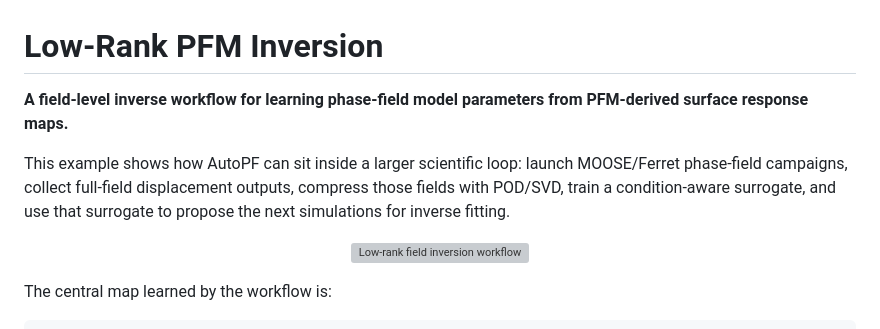
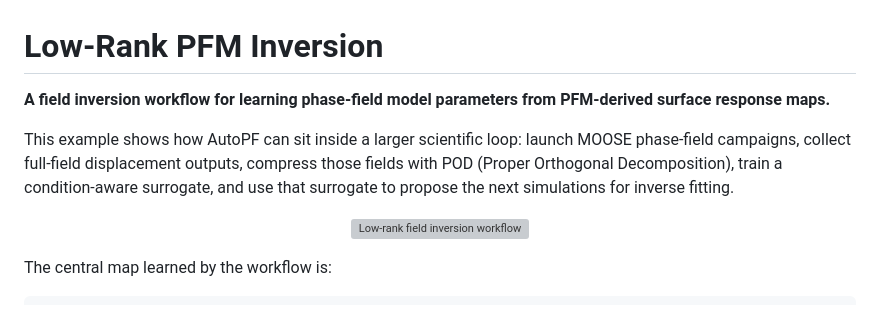
Before and after one commit to BagchiS6/AutoPF, a Markdown page: examples/low-rank-PFM-inversion/README.md, the part around the change. Drawn GitHub-style; grey boxes are pictures that could not be loaded.

```diff
--- a/examples/low-rank-PFM-inversion/README.md
+++ b/examples/low-rank-PFM-inversion/README.md
@@ -1,10 +1,10 @@
 # Low-Rank PFM Inversion
 
-**A field-level inverse workflow for learning phase-field model parameters from PFM-derived surface response maps.**
+**A field inversion workflow for learning phase-field model parameters from PFM-derived surface response maps.**
 
 This example shows how AutoPF can sit inside a larger scientific loop: launch
-MOOSE/Ferret phase-field campaigns, collect full-field displacement outputs,
-compress those fields with POD/SVD, train a condition-aware surrogate, and use
+MOOSE phase-field campaigns, collect full-field displacement outputs,
+compress those fields with POD (Proper Orthogonal Decomposition), train a condition-aware surrogate, and use
 that surrogate to propose the next simulations for inverse fitting.
 
 <p align="center">
```
